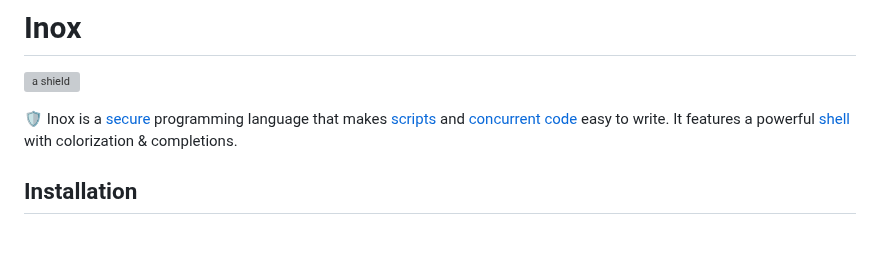
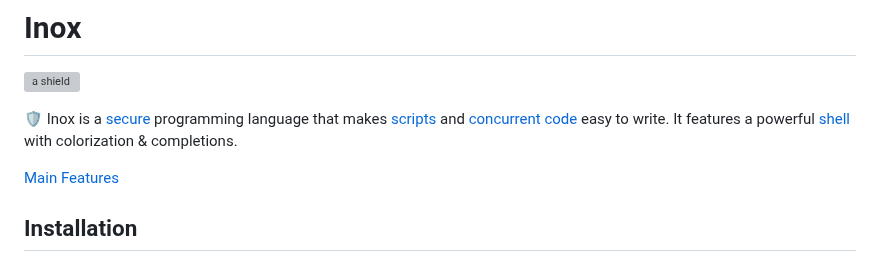
Before and after one commit to inoxlang/inox, a Markdown page: README.md, the part around the change. Rendered like a GitHub page; blank space fills up the shorter version; grey boxes are pictures that could not be loaded.

Commit message:
docs: update README

```diff
--- a/README.md
+++ b/README.md
@@ -3,6 +3,8 @@
 <img src="https://avatars.githubusercontent.com/u/122291844?s=200&v=4" alt="a shield"></img>
 
 🛡️ Inox is a [secure](#injection-prevention) programming language that makes [scripts](#declaration-of-cli-parameters--environment-variables) and [concurrent code](#concurrency) easy to write. It features a powerful [shell](./docs/shell-basics.md) with colorization & completions.
+
+[Main Features](#features)
 
 ## Installation
 
```
